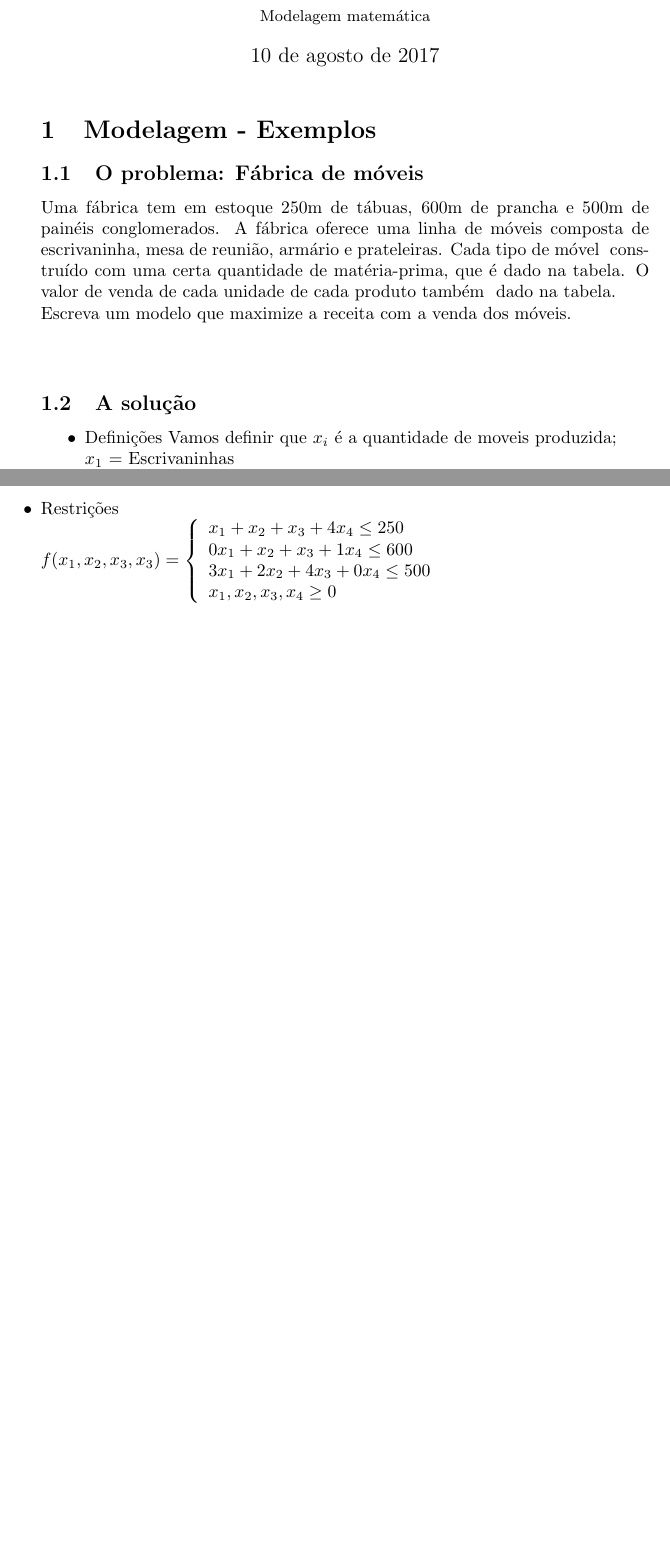
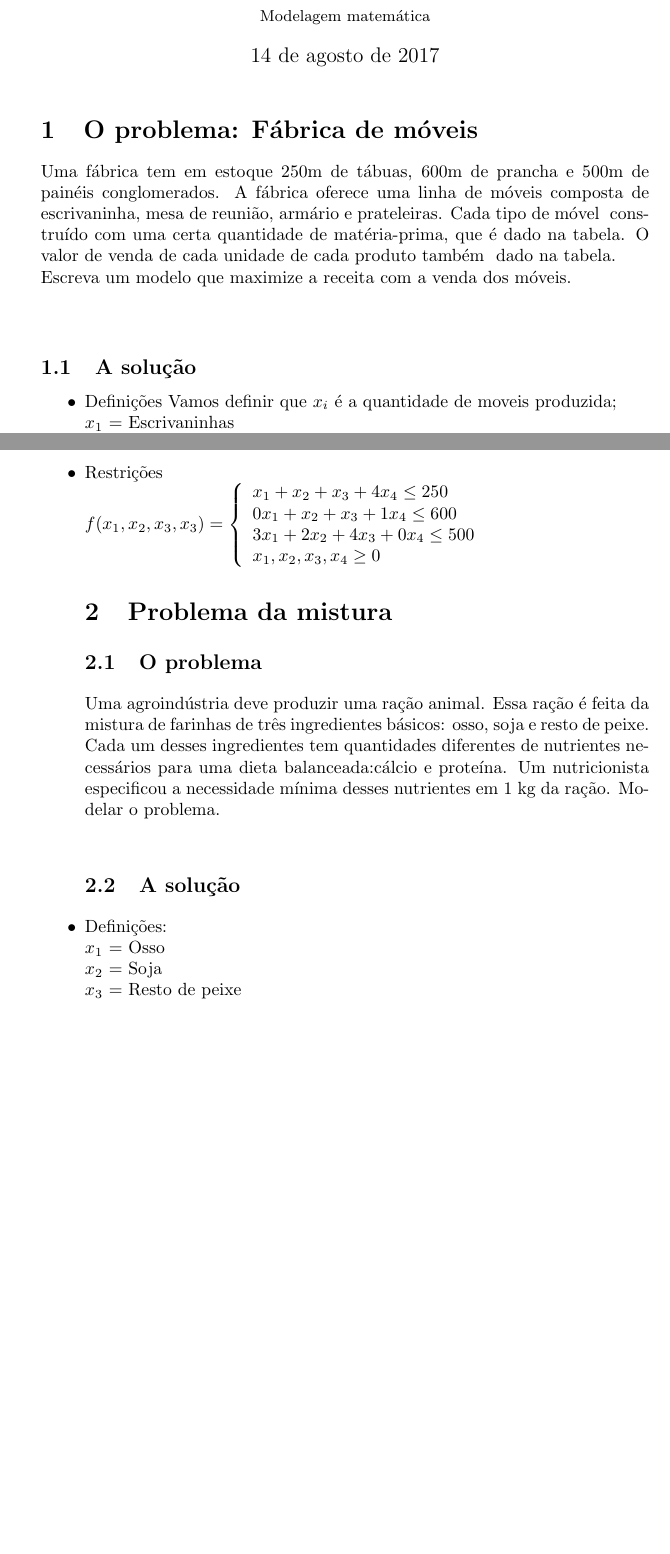
Before and after one commit to agoldonijr/ms428, a LaTeX document (modelagemMatematica/modelagem.tex): two parts of pages 1 and 2 of 2, joined at a grey line, cut so that both start at the same text, the shorter picture padded with empty space. The pictures show the PDF file modelagemMatematica/modelagem.pdf that the author committed with the source.

Commit message:
exemplo 2 a caminho

```diff
--- a/modelagemMatematica/modelagem.tex
+++ b/modelagemMatematica/modelagem.tex
@@ -13,8 +13,7 @@
 \maketitle
 %Seções
 %-----------------------------------------------------------------
-\section{Modelagem - Exemplos}
-\subsection{O problema: F\'abrica de m\'oveis}
+\section{O problema: F\'abrica de m\'oveis}
 Uma f\'abrica tem em estoque 250m de t\'abuas, 600m de prancha e 500m de pain\'eis conglomerados. A f\'abrica oferece uma linha de m\'oveis composta de escrivaninha, mesa de reuni\~ao, arm\'ario e prateleiras. Cada tipo de m\'ovel é constru\'ido com uma certa quantidade de mat\'eria-prima, que \'e dado na tabela. O valor de venda de cada unidade de cada produto tamb\'em é dado na tabela.
 \\
 Escreva um modelo que maximize a receita com a venda dos m\'oveis.
@@ -65,6 +65,21 @@ x_1 + x_2 + x_3 +4x_4 \leq 250 \\
 0x_1 + x_2 + x_3 +1x_4  \leq 600\\
 3x_1 + 2x_2 + 4x_3 +0x_4  \leq 500\\
 x_1,x_2,x_3, x_4 \geq 0
-\end{array}
+\end{array}$
+\section{Problema da mistura}
+\subsection{O problema}
+Uma agroind\'ustria deve produzir uma ra\c{c}\~ao animal. Essa ra\c{c}\~ao \'e feita da mistura de farinhas de tr\^es ingredientes b\'asicos: osso, soja e resto de peixe. Cada um desses ingredientes tem quantidades diferentes de nutrientes necess\'arios para uma dieta balanceada:c\'alcio e prote\'ina. Um nutricionista especificou a necessidade m\'inima desses nutrientes em 1 kg da ra\c{c}\~ao. Modelar o problema.
+\\
+\subsection {A solu\c{c}\~ao}
+\item Defini\c{c}\~oes:
+\\
+$x_1$ = Osso
+\\
+$x_2$ = Soja
+\\
+$x_3$ = Resto de peixe
+\\
+
+
 \end{itemize}
 \end{document}
```
Also changed, not shown: modelagemMatematica/modelagem.pdf, modelagemMatematica/modelagem.tex (1 more changed lines), 2 other files.
